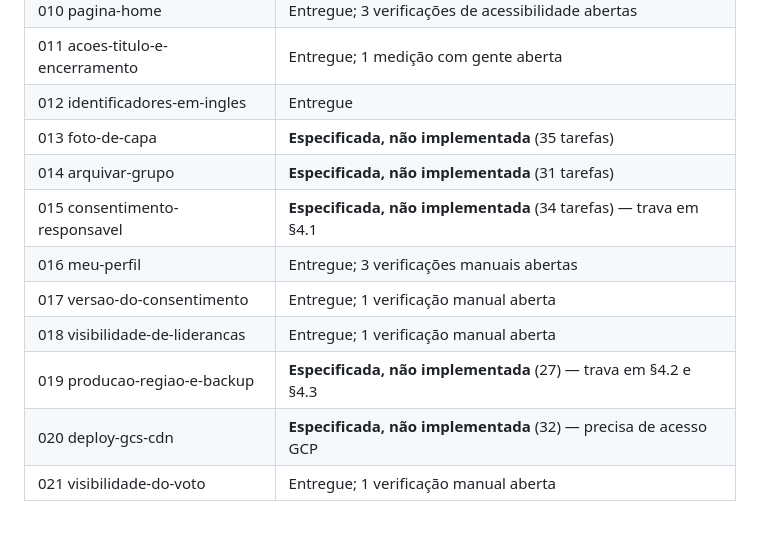
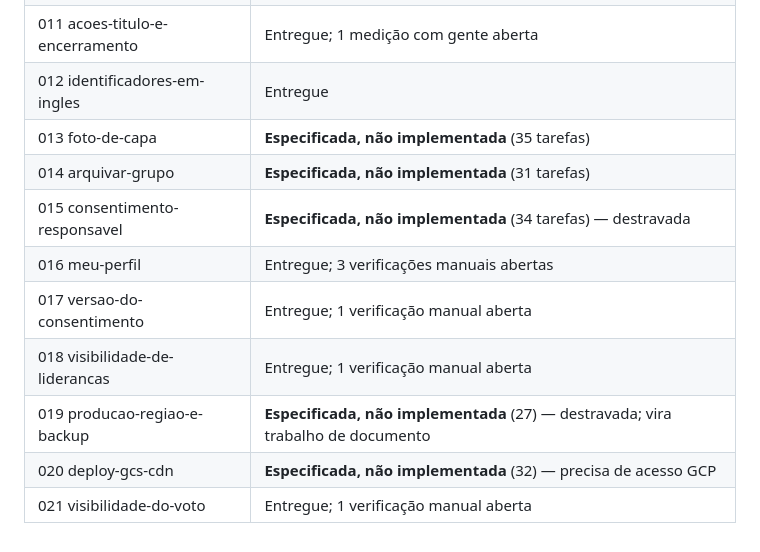
Before and after one commit to JDaniielC/iasd-conecta, a Markdown page: PENDENCIAS.md, the part around one of its changes. Drawn GitHub-style; blank space fills up the shorter version.

```diff
--- a/PENDENCIAS.md
+++ b/PENDENCIAS.md
@@ -180,10 +182,10 @@ Registrado para ninguém gastar tempo de novo.
 | 012 identificadores-em-ingles | Entregue |
 | 013 foto-de-capa | **Especificada, não implementada** (35 tarefas) |
 | 014 arquivar-grupo | **Especificada, não implementada** (31 tarefas) |
-| 015 consentimento-responsavel | **Especificada, não implementada** (34 tarefas) — trava em §4.1 |
+| 015 consentimento-responsavel | **Especificada, não implementada** (34 tarefas) — destravada |
 | 016 meu-perfil | Entregue; 3 verificações manuais abertas |
 | 017 versao-do-consentimento | Entregue; 1 verificação manual aberta |
 | 018 visibilidade-de-liderancas | Entregue; 1 verificação manual aberta |
-| 019 producao-regiao-e-backup | **Especificada, não implementada** (27) — trava em §4.2 e §4.3 |
+| 019 producao-regiao-e-backup | **Especificada, não implementada** (27) — destravada; vira trabalho de documento |
 | 020 deploy-gcs-cdn | **Especificada, não implementada** (32) — precisa de acesso GCP |
 | 021 visibilidade-do-voto | Entregue; 1 verificação manual aberta |
```
Also changed, not shown: other parts of PENDENCIAS.md (+31 -29 lines).
